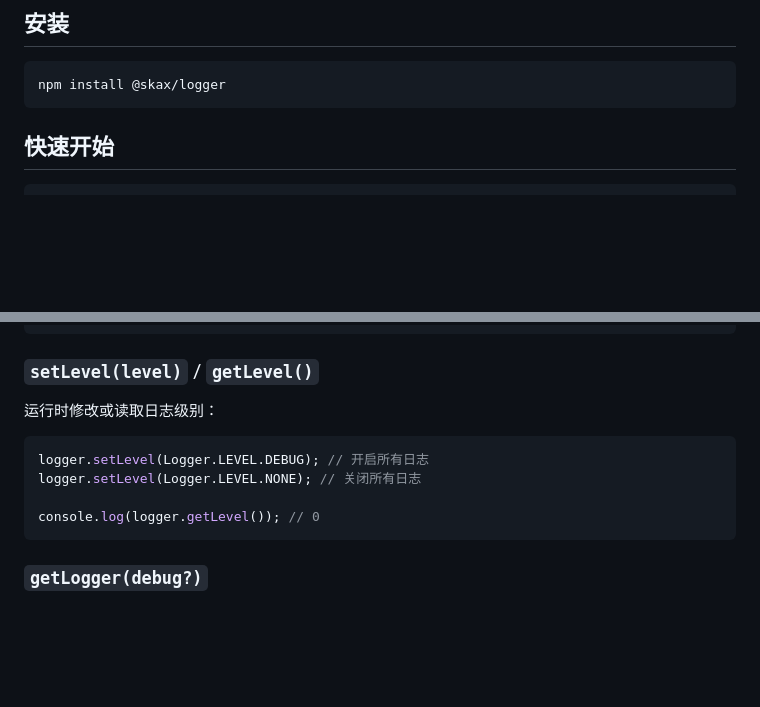
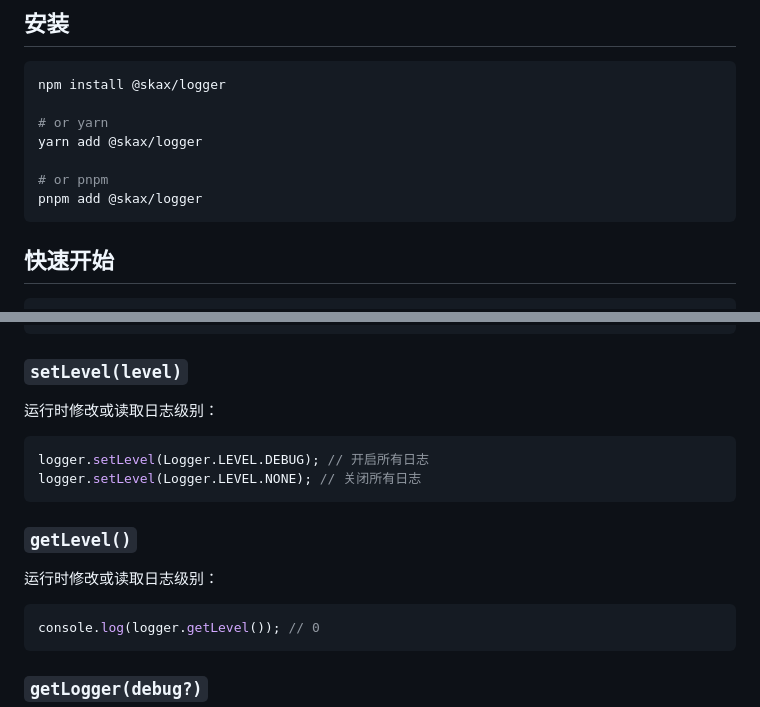
Before and after one commit to freeshineit/logger, a Markdown page: README.zh-CN.md, 2 parts joined by grey strips. Drawn GitHub-style; blank space fills up the shorter version.

Commit message:
docs: update api

````diff
--- a/README.zh-CN.md
+++ b/README.zh-CN.md
@@ -17,6 +17,12 @@
 
 ```bash
 npm install @skax/logger
+
+# or yarn
+yarn add @skax/logger
+
+# or pnpm
+pnpm add @skax/logger
 ```
 
 ## 快速开始
@@ -74,14 +80,20 @@ logger.group(label); // level ≥ DEBUG 时调用 console.group
 logger.groupEnd(); // level ≥ DEBUG 时调用 console.groupEnd
 ```
 
-### `setLevel(level)` / `getLevel()`
+### `setLevel(level)`
 
 运行时修改或读取日志级别：
 
 ```ts
 logger.setLevel(Logger.LEVEL.DEBUG); // 开启所有日志
 logger.setLevel(Logger.LEVEL.NONE); // 关闭所有日志
+```
 
+### `getLevel()`
+
+运行时修改或读取日志级别：
+
+```ts
 console.log(logger.getLevel()); // 0
 ```
 
````
Also changed, not shown: 1 other file.
